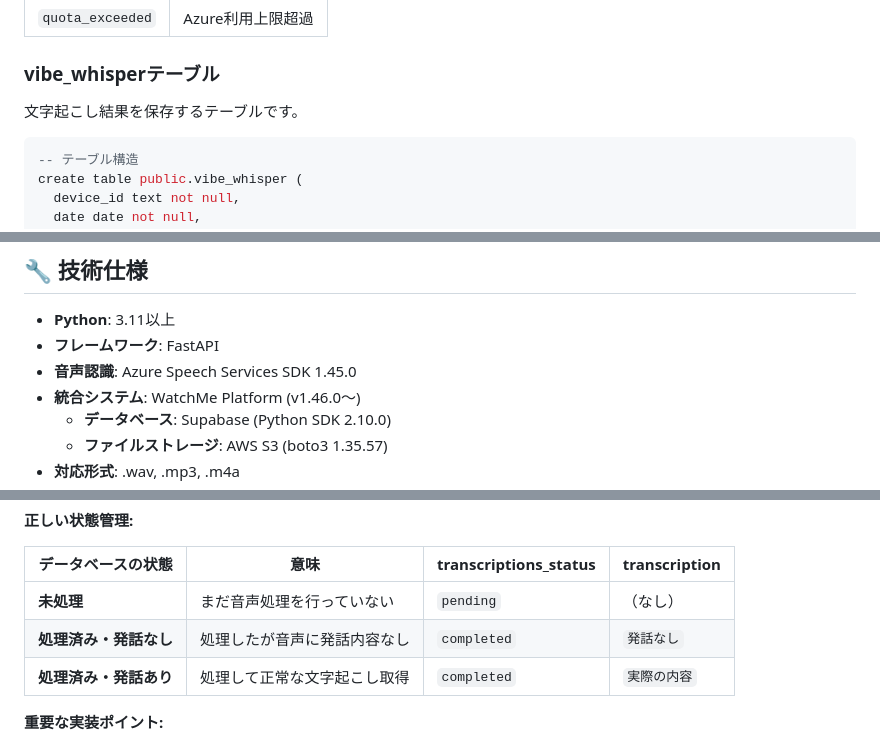
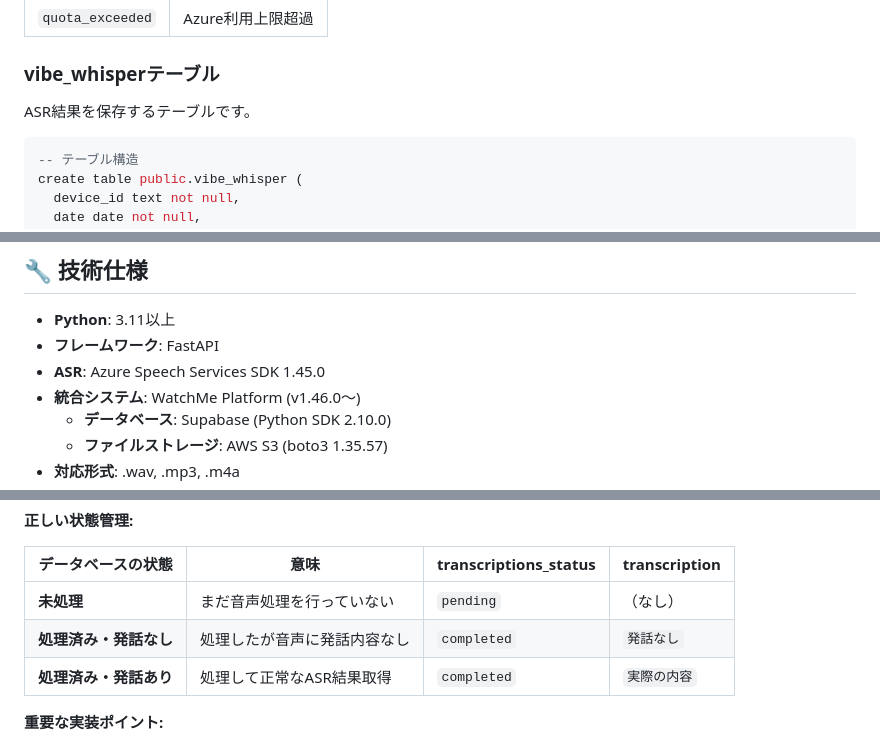
Before and after one commit to hey-watchme/api-asr-azure, a Markdown page: README.md, 3 parts joined by grey strips. GitHub-like rendering.

````diff
--- a/README.md
+++ b/README.md
@@ -90,7 +90,7 @@ RESTRICTED_DEVICES = {
 | `quota_exceeded` | Azure利用上限超過 |
 
 ### vibe_whisperテーブル
-文字起こし結果を保存するテーブルです。
+ASR結果を保存するテーブルです。
 
 ```sql
 -- テーブル構造
@@ -387,7 +387,7 @@ WatchMeシステム統合エンドポイント - Supabaseからファイル情
 
 - **Python**: 3.11以上
 - **フレームワーク**: FastAPI
-- **音声認識**: Azure Speech Services SDK 1.45.0
+- **ASR**: Azure Speech Services SDK 1.45.0
 - **統合システム**: WatchMe Platform (v1.46.0〜)
   - **データベース**: Supabase (Python SDK 2.10.0)
   - **ファイルストレージ**: AWS S3 (boto3 1.35.57)
@@ -447,7 +447,7 @@ python test_transcribe.py
 |------------------|------|---------------------|---------------|
 | **未処理** | まだ音声処理を行っていない | `pending` | （なし） |
 | **処理済み・発話なし** | 処理したが音声に発話内容なし | `completed` | `発話なし` |
-| **処理済み・発話あり** | 処理して正常な文字起こし取得 | `completed` | `実際の内容` |
+| **処理済み・発話あり** | 処理して正常なASR結果取得 | `completed` | `実際の内容` |
 
 **重要な実装ポイント:**
 - 空の認識結果は **空文字列ではなく「発話なし」** としてデータベースに保存
````
Also changed, not shown: other parts of README.md (+6 -6 lines).
